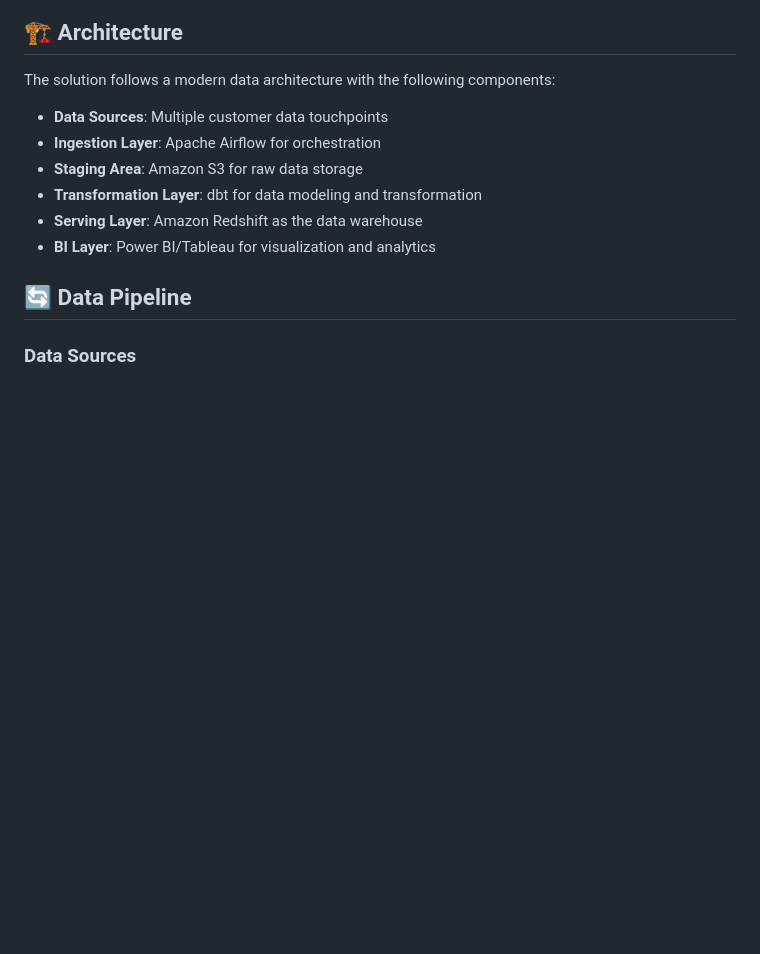
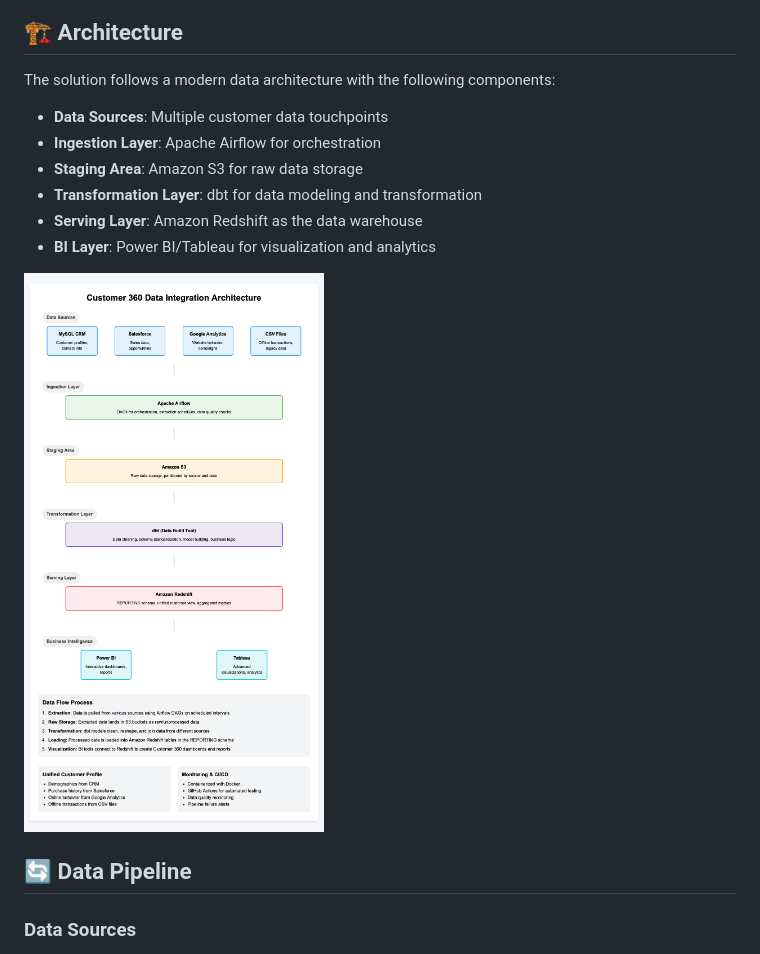
Before and after one commit to tariqulismail/Data-Engineering, a Markdown page: Customer 360 Data Integration Project/README.md, the part around the change. Rendered like a GitHub page; blank space fills up the shorter version.

```diff
--- a/Customer 360 Data Integration Project/README.md
+++ b/Customer 360 Data Integration Project/README.md
@@ -17,6 +17,9 @@ The solution follows a modern data architecture with the following components:
 - **Transformation Layer**: dbt for data modeling and transformation
 - **Serving Layer**: Amazon Redshift as the data warehouse
 - **BI Layer**: Power BI/Tableau for visualization and analytics
+
+![Project Architecture](Customer360DataIntegrationArchitecture.png)
+
 
 ## 🔄 Data Pipeline
 
```
